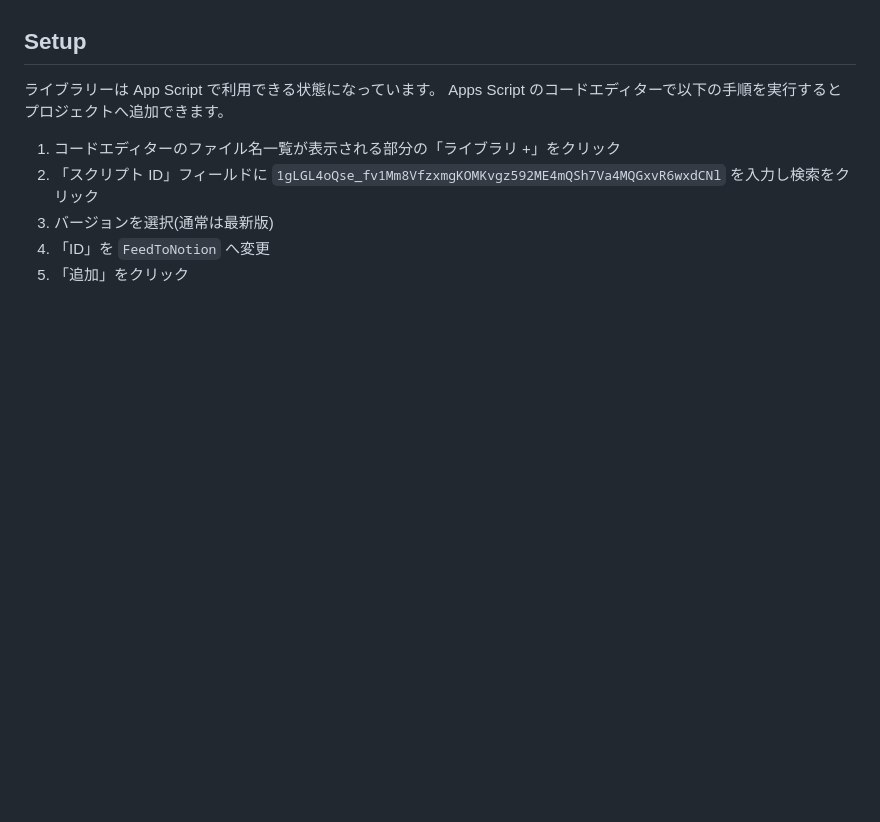
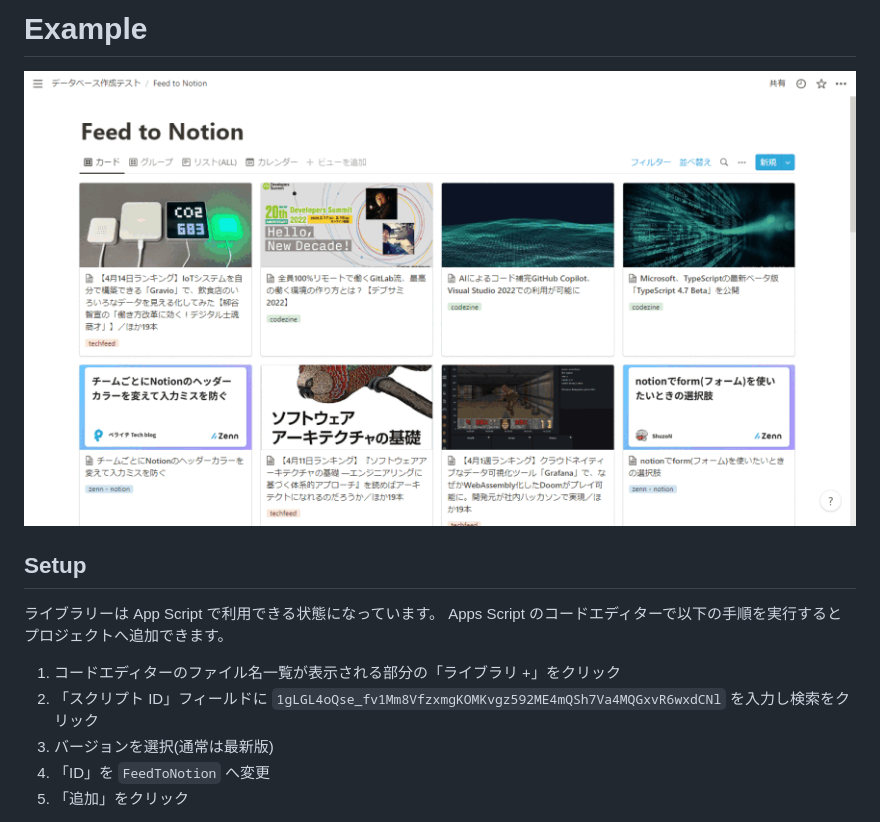
Before and after one commit to hankei6km/gas-feed2notion, a Markdown page: README.md, the part around one of its changes. Drawn GitHub-style; pictures changed too: images/make-gas-library-to-setup-notion-as-feed-reader-intro.gif (added); blank space fills up the shorter version.

Commit message:
Add images

```diff
--- a/README.md
+++ b/README.md
@@ -4,3 +22,6 @@ RSS フィードを Notion データベースへ送信する Google Apps Script
+# Example
+
+![Notion 上で RSS フィードを表示しているスクリーンショット](images/make-gas-library-to-setup-notion-as-feed-reader-intro.gif)
 
 ## Setup
 
```
Also changed, not shown: other parts of README.md (+18 -0 lines).
